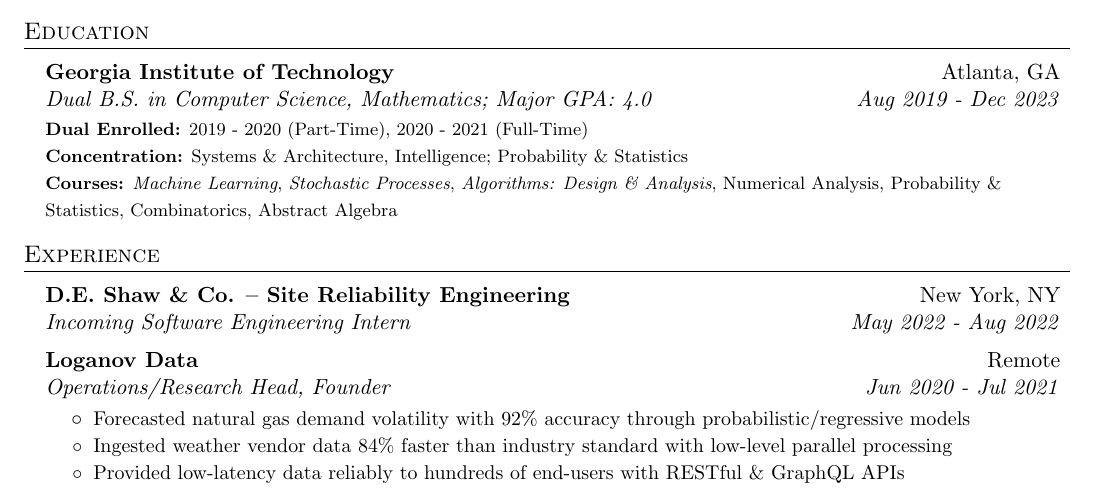
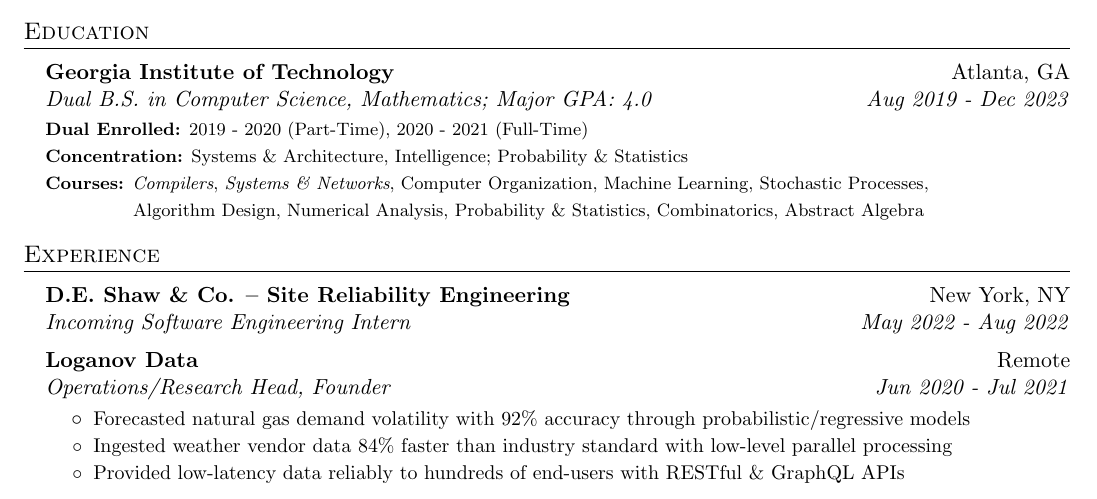
Before and after one commit to adityaxdiwakar/resume, a LaTeX document (main.tex): part of the page, cut so that both start at the same text. Compiled offline with pdfLaTeX.

Commit message:
:bookmark: Change coursework (IP -> Completed)

```diff
--- a/main.tex
+++ b/main.tex
@@ -55,7 +55,7 @@
 
 \newcommand{\resumeSubheading}[4]{
 	\vspace{-1pt}\item
-		\begin{tabular*}{0.97\textwidth}{l@{\extracolsep{\fill}}r}
+		\begin{tabular*}{1\linewidth}{l@{\extracolsep{\fill}}r}
 			\textbf{#1} & #2 \\
 			\textit{#3} & \textit{#4} \\
 		\end{tabular*}\vspace{-3pt}
@@ -101,18 +101,20 @@
 				Statistics
 			}}}
 			{\scriptsize { \footnotesize{\newline{}\textbf{Courses:}
-				\textit{Machine Learning}, \textit{Stochastic Processes},
-				\textit{Algorithms: Design \& Analysis}, Numerical Analysis,
+                \textit{Compilers}, \textit{Systems \& Networks},
+                Computer Organization, Machine Learning, Stochastic Processes,
+                \hspace{\linewidth} \hspace*{41pt}
+                Algorithm Design, Numerical Analysis,
 				Probability \& Statistics, Combinatorics, Abstract Algebra
 			}}}
 	\resumeSubHeadingListEnd
 
 \section{Experience}
 	\resumeSubHeadingListStart
-	\resumeSubheading{D.E. Shaw \& Co. -- Site Reliability Engineering}
-		{New York, NY}
-		{Incoming Software Engineering Intern}{May 2022 - Aug 2022}
-		\vspace{-1mm}
+        \resumeSubheading{D.E. Shaw \& Co. -- Site Reliability Engineering}
+            {New York, NY}
+            {Incoming Software Engineering Intern}{May 2022 - Aug 2022}
+        \vspace{-1mm}
 		\resumeSubheading{Loganov Data}{Remote}
 		{Operations/Research Head, Founder}{Jun 2020 - Jul 2021}
 		\resumeItemListStart
```
Also changed, not shown: main.pdf.
